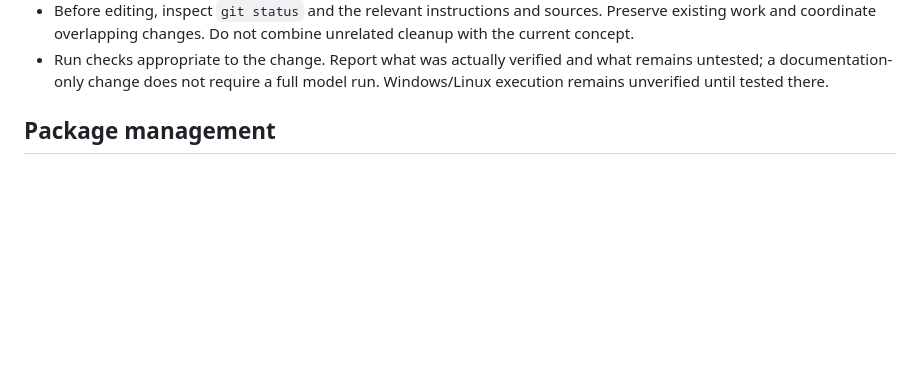
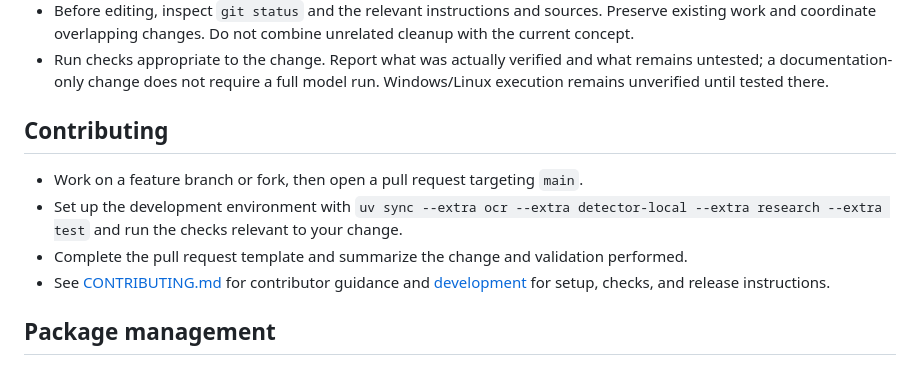
Before and after one commit to EnXan/VIPI, a Markdown page: AGENTS.md, the part around the change. Drawn GitHub-style; blank space fills up the shorter version.

Commit message:
Add contributor steps to AGENTS guide

```diff
--- a/AGENTS.md
+++ b/AGENTS.md
@@ -33,6 +33,17 @@
 - Run checks appropriate to the change. Report what was actually verified and
   what remains untested; a documentation-only change does not require a full
   model run. Windows/Linux execution remains unverified until tested there.
+
+## Contributing
+
+- Work on a feature branch or fork, then open a pull request targeting `main`.
+- Set up the development environment with
+  `uv sync --extra ocr --extra detector-local --extra research --extra test`
+  and run the checks relevant to your change.
+- Complete the pull request template and summarize the change and validation
+  performed.
+- See [CONTRIBUTING.md](CONTRIBUTING.md) for contributor guidance and
+  [development](docs/development.md) for setup, checks, and release instructions.
 
 ## Package management
 
```
